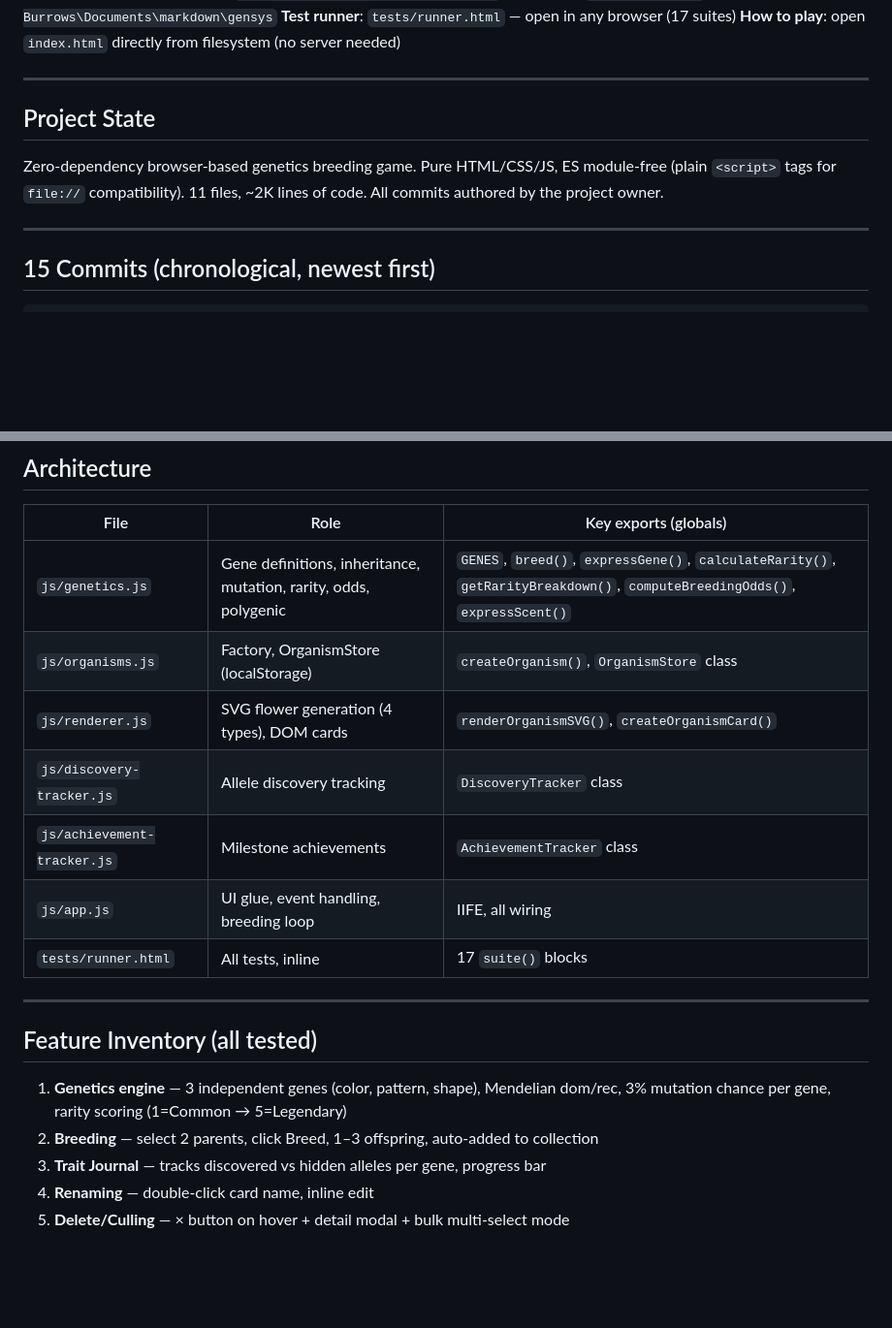
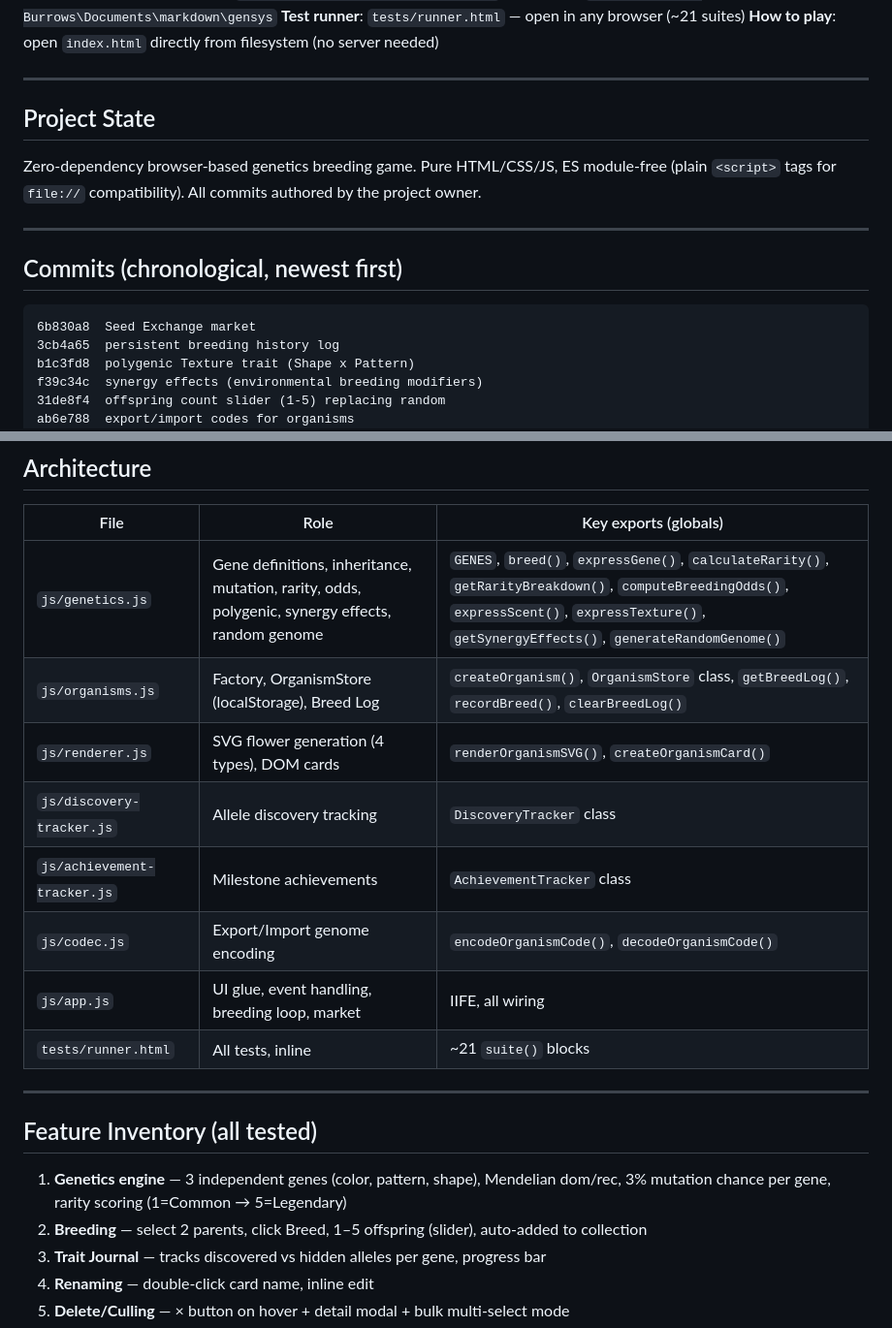
Before and after one commit to iamjawa/genesys, a Markdown page: handoff.md, 2 parts joined by grey strips. Shown at 97% size. Rendered like a GitHub page; blank space fills up the shorter version.

````diff
--- a/handoff.md
+++ b/handoff.md
@@ -4,19 +4,25 @@
 **Repo**: `git@github.com:iamjawa/genesys.git`
 **Project dir**: `C:\Users\Billy Burrows\Documents\markdown\gensys`
-**Test runner**: `tests/runner.html` — open in any browser (17 suites)
+**Test runner**: `tests/runner.html` — open in any browser (~21 suites)
 **How to play**: open `index.html` directly from filesystem (no server needed)
 
 ---
 
 ## Project State
 
-Zero-dependency browser-based genetics breeding game. Pure HTML/CSS/JS, ES module-free (plain `<script>` tags for `file://` compatibility). 11 files, ~2K lines of code. All commits authored by the project owner.
+Zero-dependency browser-based genetics breeding game. Pure HTML/CSS/JS, ES module-free (plain `<script>` tags for `file://` compatibility). All commits authored by the project owner.
 
 ---
 
-## 15 Commits (chronological, newest first)
+## Commits (chronological, newest first)
 
 ```
+6b830a8  Seed Exchange market
+3cb4a65  persistent breeding history log
+b1c3fd8  polygenic Texture trait (Shape x Pattern)
+f39c34c  synergy effects (environmental breeding modifiers)
+31de8f4  offspring count slider (1-5) replacing random
+ab6e788  export/import codes for organisms
 65e06a8  achievements / milestones system
 e9fd23a  breeding odds preview + polygenic scent trait
 d4be362  legendary reveal animation
@@ -40,20 +46,21 @@ e786b1f  TDD infra + Trait Journal + genetics tests
 
 | File | Role | Key exports (globals) |
 |---|---|---|
-| `js/genetics.js` | Gene definitions, inheritance, mutation, rarity, odds, polygenic | `GENES`, `breed()`, `expressGene()`, `calculateRarity()`, `getRarityBreakdown()`, `computeBreedingOdds()`, `expressScent()` |
-| `js/organisms.js` | Factory, OrganismStore (localStorage) | `createOrganism()`, `OrganismStore` class |
+| `js/genetics.js` | Gene definitions, inheritance, mutation, rarity, odds, polygenic, synergy effects, random genome | `GENES`, `breed()`, `expressGene()`, `calculateRarity()`, `getRarityBreakdown()`, `computeBreedingOdds()`, `expressScent()`, `expressTexture()`, `getSynergyEffects()`, `generateRandomGenome()` |
+| `js/organisms.js` | Factory, OrganismStore (localStorage), Breed Log | `createOrganism()`, `OrganismStore` class, `getBreedLog()`, `recordBreed()`, `clearBreedLog()` |
 | `js/renderer.js` | SVG flower generation (4 types), DOM cards | `renderOrganismSVG()`, `createOrganismCard()` |
 | `js/discovery-tracker.js` | Allele discovery tracking | `DiscoveryTracker` class |
 | `js/achievement-tracker.js` | Milestone achievements | `AchievementTracker` class |
-| `js/app.js` | UI glue, event handling, breeding loop | IIFE, all wiring |
-| `tests/runner.html` | All tests, inline | 17 `suite()` blocks |
+| `js/codec.js` | Export/Import genome encoding | `encodeOrganismCode()`, `decodeOrganismCode()` |
+| `js/app.js` | UI glue, event handling, breeding loop, market | IIFE, all wiring |
+| `tests/runner.html` | All tests, inline | ~21 `suite()` blocks |
 
 ---
 
 ## Feature Inventory (all tested)
 
 1. **Genetics engine** — 3 independent genes (color, pattern, shape), Mendelian dom/rec, 3% mutation chance per gene, rarity scoring (1=Common → 5=Legendary)
-2. **Breeding** — select 2 parents, click Breed, 1–3 offspring, auto-added to collection
+2. **Breeding** — select 2 parents, click Breed, 1–5 offspring (slider), auto-added to collection
 3. **Trait Journal** — tracks discovered vs hidden alleles per gene, progress bar
 4. **Renaming** — double-click card name, inline edit
 5. **Delete/Culling** — × button on hover + detail modal + bulk multi-select mode
````
Also changed, not shown: other parts of handoff.md (+21 -17 lines).
